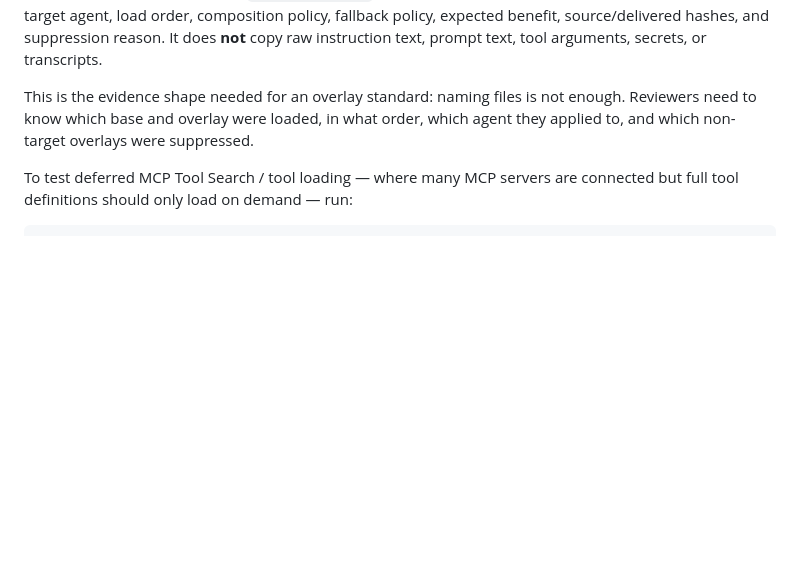
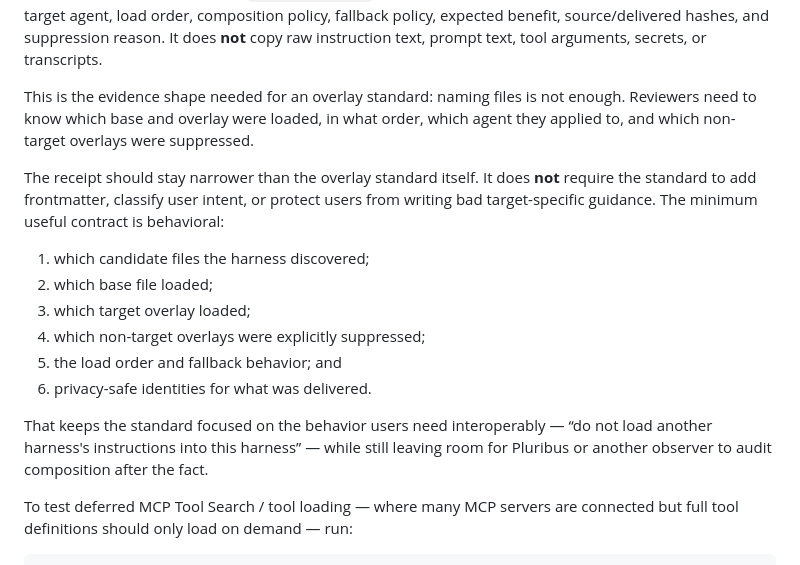
Before and after one commit to caioribeiroclw-pixel/pluribus, a Markdown page: docs/context-input-evidence.md, the part around the change. Drawn GitHub-style; blank space fills up the shorter version.

Commit message:
docs: narrow agent overlay receipt guidance

````diff
--- a/docs/context-input-evidence.md
+++ b/docs/context-input-evidence.md
@@ -139,6 +139,17 @@ It reads `agent-overlay-log.jsonl` and writes `agent-overlay-receipt.ndjson` plu
 
 This is the evidence shape needed for an overlay standard: naming files is not enough. Reviewers need to know which base and overlay were loaded, in what order, which agent they applied to, and which non-target overlays were suppressed.
 
+The receipt should stay narrower than the overlay standard itself. It does **not** require the standard to add frontmatter, classify user intent, or protect users from writing bad target-specific guidance. The minimum useful contract is behavioral:
+
+1. which candidate files the harness discovered;
+2. which base file loaded;
+3. which target overlay loaded;
+4. which non-target overlays were explicitly suppressed;
+5. the load order and fallback behavior; and
+6. privacy-safe identities for what was delivered.
+
+That keeps the standard focused on the behavior users need interoperably — “do not load another harness's instructions into this harness” — while still leaving room for Pluribus or another observer to audit composition after the fact.
+
 To test deferred MCP Tool Search / tool loading — where many MCP servers are connected but full tool definitions should only load on demand — run:
 
 ```bash
````
